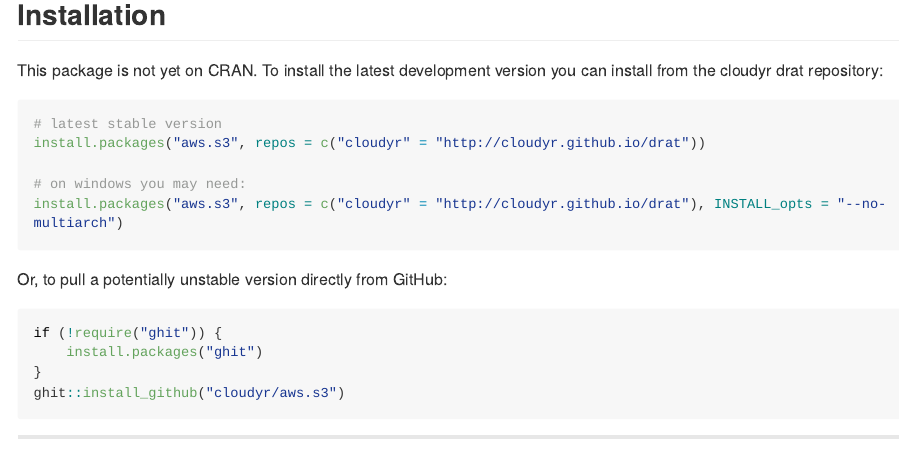
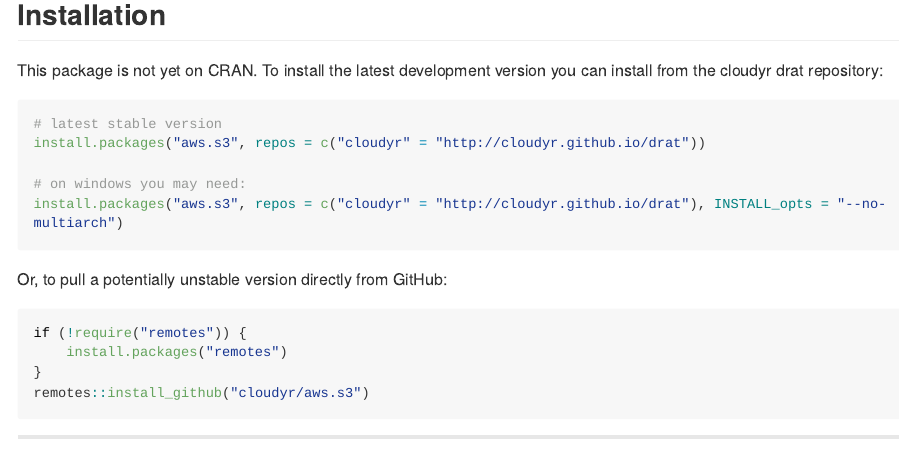
Before and after one commit to cloudyr/aws.s3, an R Markdown document (README.Rmd): the page in a window 1100 px wide, from 3020 px down. The pictures show the output file README.md that the author committed with the source, drawn offline in the style of GitHub; long lines of code are wrapped; badge pictures from the web are left out.

Commit message:
change docs from ghit to remotes

````diff
--- a/README.Rmd
+++ b/README.Rmd
@@ -128,10 +128,10 @@
 Or, to pull a potentially unstable version directly from GitHub:
 
 ```R
-if (!require("ghit")) {
-    install.packages("ghit")
+if (!require("remotes")) {
+    install.packages("remotes")
 }
-ghit::install_github("cloudyr/aws.s3")
+remotes::install_github("cloudyr/aws.s3")
 ```
 
 
````
Also changed, not shown: README.md.
